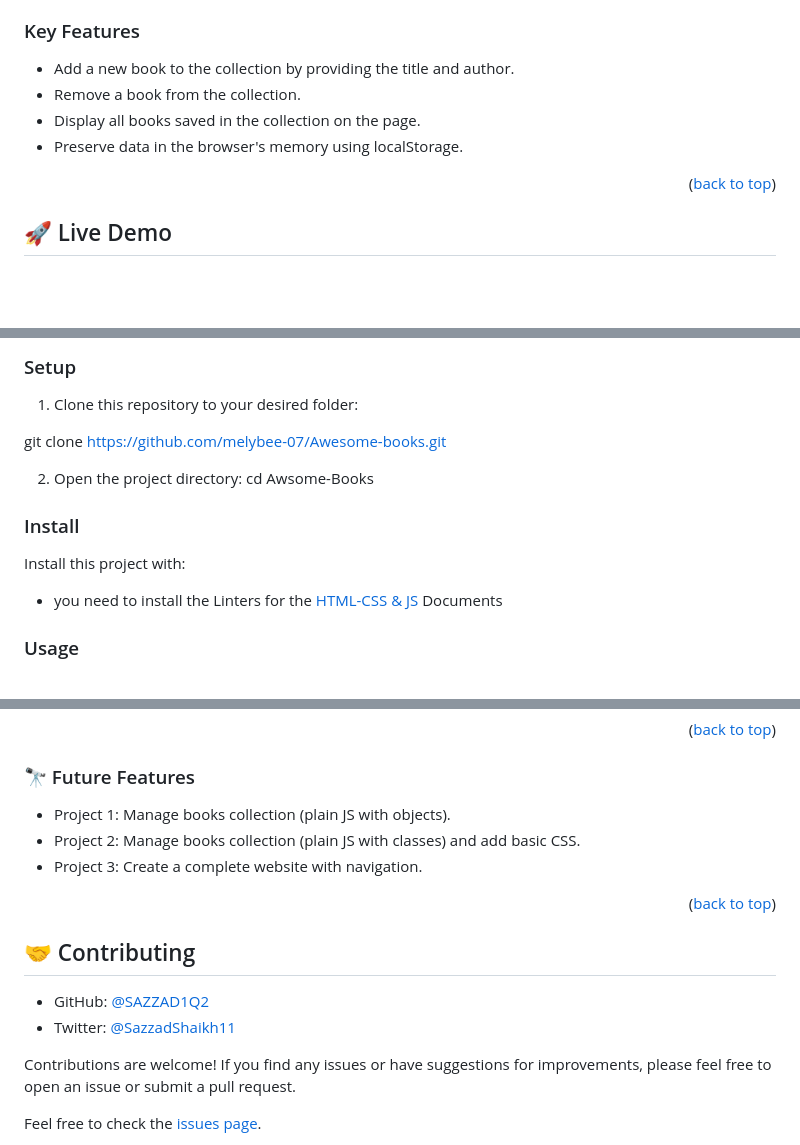
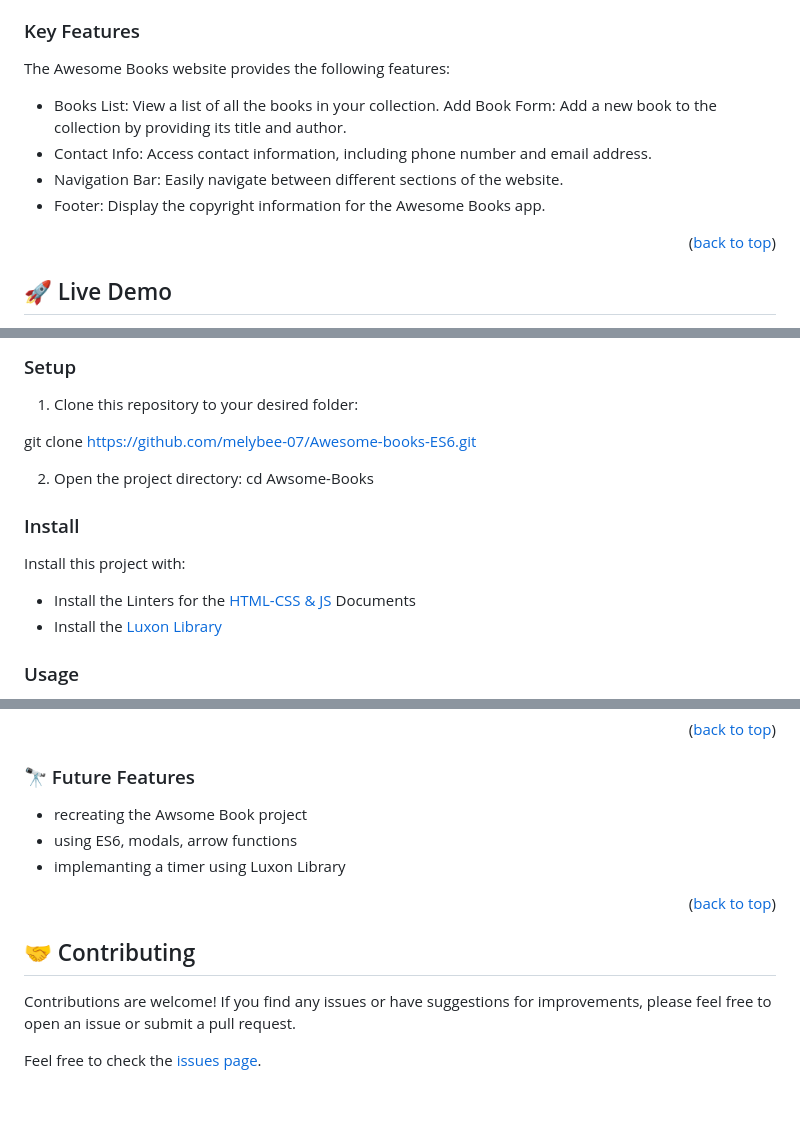
Before and after one commit to melybee-07/Awsome-Books-ES6, a Markdown page: README.md, 3 parts joined by grey strips. Rendered like a GitHub page; blank space fills up the shorter version.

```diff
--- a/README.md
+++ b/README.md
@@ -60,10 +62,13 @@
 
 ### Key Features <a name="key-features"></a>
 
-- Add a new book to the collection by providing the title and author.
-- Remove a book from the collection.
-- Display all books saved in the collection on the page.
-- Preserve data in the browser's memory using localStorage.
+The Awesome Books website provides the following features:
+
+- Books List: View a list of all the books in your collection.
+  Add Book Form: Add a new book to the collection by providing its title and author.
+- Contact Info: Access contact information, including phone number and email address.
+- Navigation Bar: Easily navigate between different sections of the website.
+- Footer: Display the copyright information for the Awesome Books app.
 
 <p align="right">(<a href="#readme-top">back to top</a>)</p>
 
@@ -86,7 +90,7 @@
 
 1. Clone this repository to your desired folder:
 
-git clone https://github.com/melybee-07/Awesome-books.git
+git clone https://github.com/melybee-07/Awesome-books-ES6.git
 
 2. Open the project directory: cd Awsome-Books
 
@@ -95,7 +99,8 @@ git clone https://github.com/melybee-07/Awesome-books.git
 Install this project with:
 
 <ul>
-  <li>you need to install the Linters for the  <a href="https://github.com/microverseinc/linters-config/tree/master/html-css-js">HTML-CSS & JS </a> Documents</li>
+  <li>Install the Linters for the  <a href="https://github.com/microverseinc/linters-config/tree/master/html-css-js">HTML-CSS & JS </a> Documents</li>
+  <li>Install the <a href="https://cdnjs.cloudflare.com/ajax/libs/luxon/1.27.0/luxon.min.js">Luxon Library </a></li>
 </ul>
 
 ### Usage
@@ -126,18 +131,15 @@ to run the tests to make sure no Linters errors, run the following command:
 
 ### 🔭 Future Features <a name="Future Features"></a>
 
-- Project 1: Manage books collection (plain JS with objects).
-- Project 2: Manage books collection (plain JS with classes) and add basic CSS.
-- Project 3: Create a complete website with navigation.
+- recreating the Awsome Book project
+- using ES6, modals, arrow functions
+- implemanting a timer using Luxon Library
 
 <p align="right">(<a href="#readme-top">back to top</a>)</p>
 
 <!-- CONTRIBUTING -->
 
 ## 🤝 Contributing <a name="contributing"></a>
-
-- GitHub: [@SAZZAD1Q2](https://github.com/SAZZAD1Q2)
-- Twitter: [@SazzadShaikh11](https://twitter.com/sazzadshaikh11)
 
 Contributions are welcome! If you find any issues or have suggestions for improvements, please feel free to open an issue or submit a pull request.
 
```
Also changed, not shown: other parts of README.md (+6 -5 lines).
